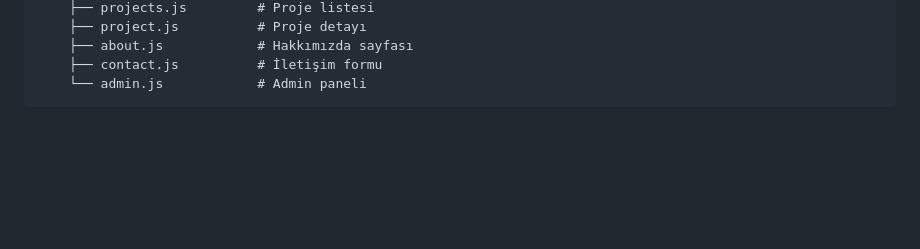
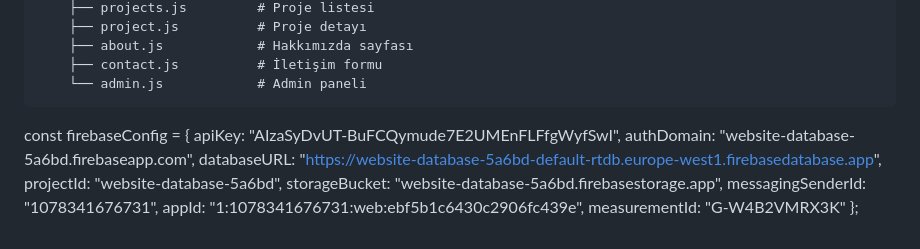
Before and after one commit to omercanuyar/yagoTestWebsite, a Markdown page: README.md, the part around the change. Drawn GitHub-style; blank space fills up the shorter version.

````diff
--- a/README.md
+++ b/README.md
@@ -139,3 +139,15 @@ koccihanoglu-mimarlik/
     ├── contact.js          # İletişim formu
     └── admin.js            # Admin paneli
 ```
+
+
+const firebaseConfig = {
+  apiKey: "AIzaSyDvUT-BuFCQymude7E2UMEnFLFfgWyfSwI",
+  authDomain: "website-database-5a6bd.firebaseapp.com",
+  databaseURL: "https://website-database-5a6bd-default-rtdb.europe-west1.firebasedatabase.app",
+  projectId: "website-database-5a6bd",
+  storageBucket: "website-database-5a6bd.firebasestorage.app",
+  messagingSenderId: "1078341676731",
+  appId: "1:1078341676731:web:ebf5b1c6430c2906fc439e",
+  measurementId: "G-W4B2VMRX3K"
+};
````
